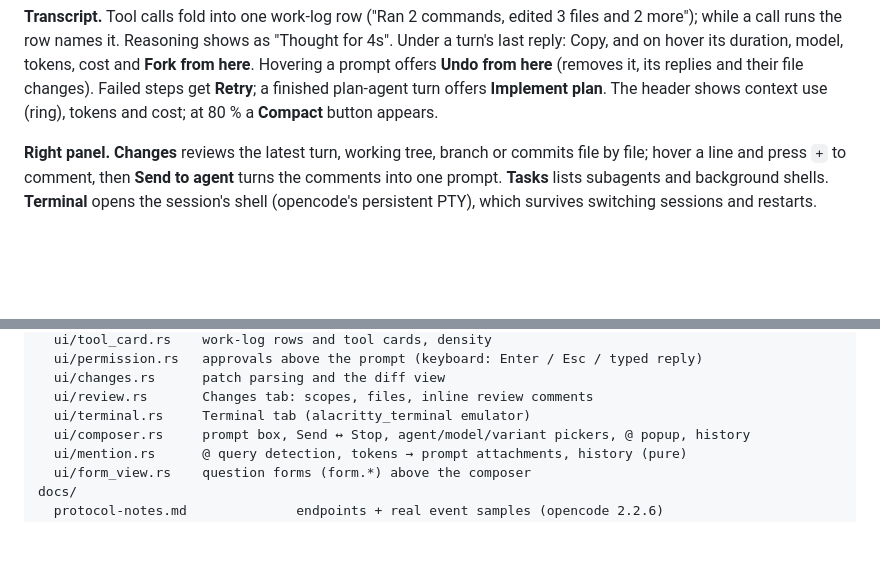
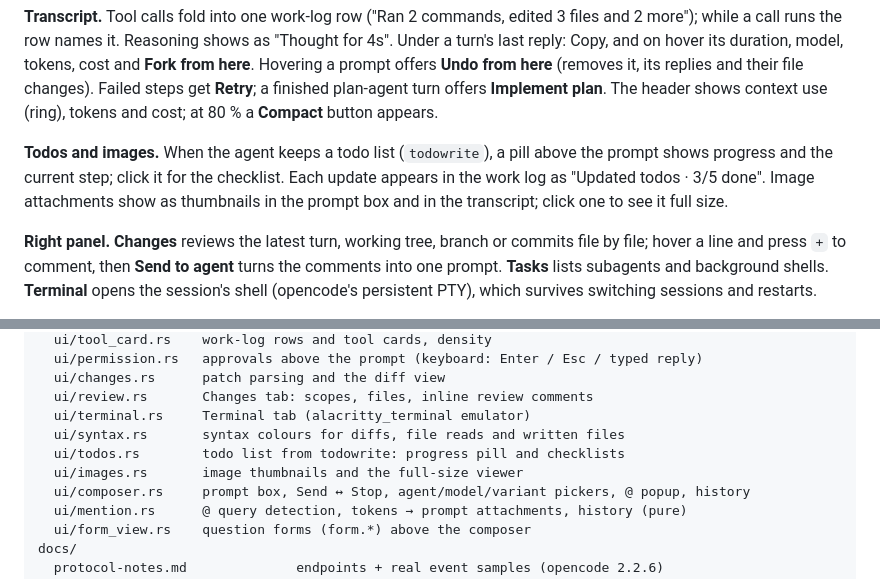
Before and after one commit to bmz1/ocdesk, a Markdown page: README.md, 2 parts joined by grey strips. Rendered like a GitHub page; blank space fills up the shorter version.

```diff
--- a/README.md
+++ b/README.md
@@ -119,6 +119,12 @@ offers **Undo from here** (removes it, its replies and their file changes).
 Failed steps get **Retry**; a finished plan-agent turn offers **Implement
 plan**. The header shows context use (ring), tokens and cost; at 80 % a
 **Compact** button appears.
+
+**Todos and images.** When the agent keeps a todo list (`todowrite`), a
+pill above the prompt shows progress and the current step; click it for the
+checklist. Each update appears in the work log as "Updated todos · 3/5
+done". Image attachments show as thumbnails in the prompt box and in the
+transcript; click one to see it full size.
 
 **Right panel.** **Changes** reviews the latest turn, working tree, branch or
 commits file by file; hover a line and press `+` to comment, then **Send to
@@ -280,6 +286,9 @@ src/
   ui/changes.rs      patch parsing and the diff view
   ui/review.rs       Changes tab: scopes, files, inline review comments
   ui/terminal.rs     Terminal tab (alacritty_terminal emulator)
+  ui/syntax.rs       syntax colours for diffs, file reads and written files
+  ui/todos.rs        todo list from todowrite: progress pill and checklists
+  ui/images.rs       image thumbnails and the full-size viewer
   ui/composer.rs     prompt box, Send ↔ Stop, agent/model/variant pickers, @ popup, history
   ui/mention.rs      @ query detection, tokens → prompt attachments, history (pure)
   ui/form_view.rs    question forms (form.*) above the composer
```
Also changed, not shown: docs/ux-research-2026-11.md (+4 -0 lines), docs/screenshots/ux-image-attachment.png (added), docs/screenshots/ux-todos.png (added), 8 other files.
